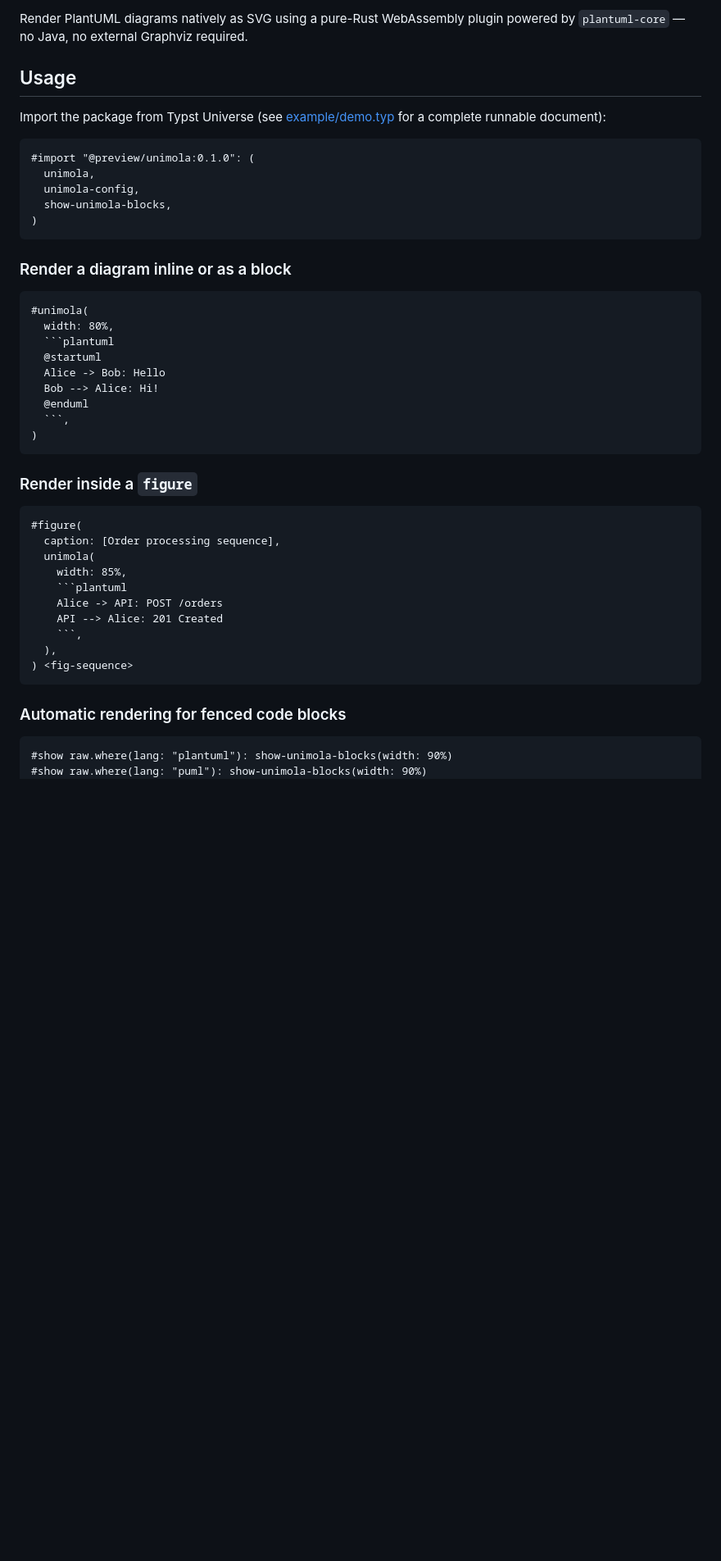
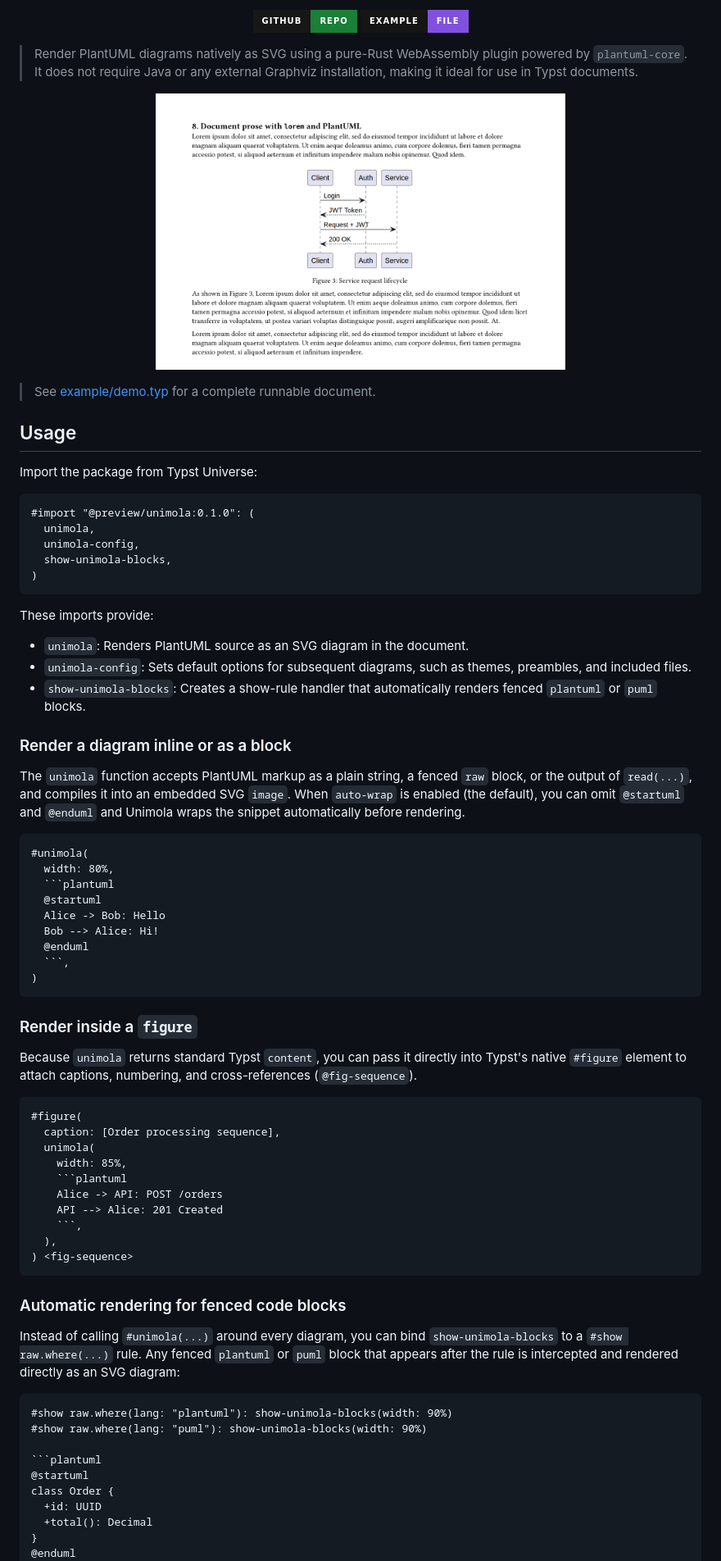
Before and after one commit to RepolloDev/unimola, a Markdown page: README.md, the part around one of its changes. Shown at 82% size. GitHub-like rendering; pictures changed too: gallery/screenshoot.png (added); badges without logos; blank space fills up the shorter version.

Commit message:
docs: :memo: Improvement of the README for package documentation

`````diff
--- a/README.md
+++ b/README.md
@@ -2,9 +5,24 @@
 
-Render PlantUML diagrams natively as SVG using a pure-Rust WebAssembly plugin powered by `plantuml-core` — no Java, no external Graphviz required.
+<p align="center">
+  <a href="https://github.com/RepolloDev/unimola">
+    <img src="https://img.shields.io/badge/github-repo-1a7f37?style=for-the-badge&labelColor=181717&logo=github" alt="Github Repository">
+  </a>
+  <a href="https://github.com/RepolloDev/unimola/blob/main/example/demo.pdf">
+    <img alt="Example File" src="https://img.shields.io/badge/example-file-8250df?style=for-the-badge&amp;labelColor=151515&amp;logo=codesandbox">
+  </a>
+</p>
+
+> Render PlantUML diagrams natively as SVG using a pure-Rust WebAssembly plugin powered by `plantuml-core`. It does not require Java or any external Graphviz installation, making it ideal for use in Typst documents.
+
+<p align="center">
+  <img src="gallery/screenshoot.png" alt="Screenshot of Unimola in action" width="500"/>
+</p>
+
+> See [example/demo.typ](example/demo.typ) for a complete runnable document.
 
 ## Usage
 
-Import the package from Typst Universe (see [example/demo.typ](example/demo.typ) for a complete runnable document):
+Import the package from Typst Universe:
 
 ```typst
 #import "@preview/unimola:0.1.0": (
@@ -14,9 +32,17 @@ Import the package from Typst Universe (see [example/demo.typ](example/demo.typ)
 )
 ```
 
+These imports provide:
+
+- `unimola`: Renders PlantUML source as an SVG diagram in the document.
+- `unimola-config`: Sets default options for subsequent diagrams, such as themes, preambles, and included files.
+- `show-unimola-blocks`: Creates a show-rule handler that automatically renders fenced `plantuml` or `puml` blocks.
+
 ### Render a diagram inline or as a block
 
-```typst
+The `unimola` function accepts PlantUML markup as a plain string, a fenced `raw` block, or the output of `read(...)`, and compiles it into an embedded SVG `image`. When `auto-wrap` is enabled (the default), you can omit `@startuml` and `@enduml` and Unimola wraps the snippet automatically before rendering.
+
+````typst
 #unimola(
   width: 80%,
   ```plantuml
@@ -26,11 +52,13 @@ Import the package from Typst Universe (see [example/demo.typ](example/demo.typ)
   @enduml
   ```,
 )
-```
+````
 
 ### Render inside a `figure`
 
-```typst
+Because `unimola` returns standard Typst `content`, you can pass it directly into Typst's native `#figure` element to attach captions, numbering, and cross-references (`@fig-sequence`).
+
+````typst
 #figure(
   caption: [Order processing sequence],
   unimola(
@@ -41,11 +69,21 @@ Import the package from Typst Universe (see [example/demo.typ](example/demo.typ)
     ```,
   ),
 ) <fig-sequence>
-```
+````
 
 ### Automatic rendering for fenced code blocks
 
-```typst
+Instead of calling `#unimola(...)` around every diagram, you can bind `show-unimola-blocks` to a `#show raw.where(...)` rule. Any fenced `plantuml` or `puml` block that appears after the rule is intercepted and rendered directly as an SVG diagram:
+
+````typst
 #show raw.where(lang: "plantuml"): show-unimola-blocks(width: 90%)
 #show raw.where(lang: "puml"): show-unimola-blocks(width: 90%)
+
+```plantuml
+@startuml
+class Order {
+  +id: UUID
+  +total(): Decimal
+}
+@enduml
 ```
`````
Also changed, not shown: other parts of README.md (+43 -12 lines), 3 other files.
